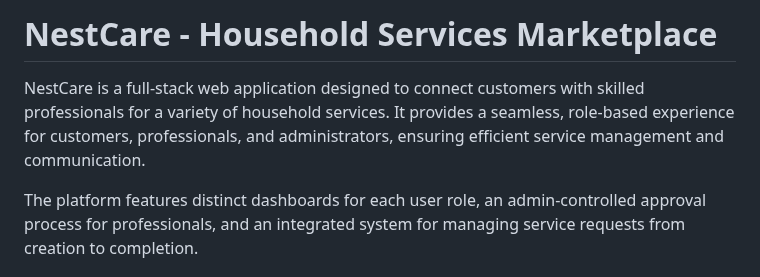
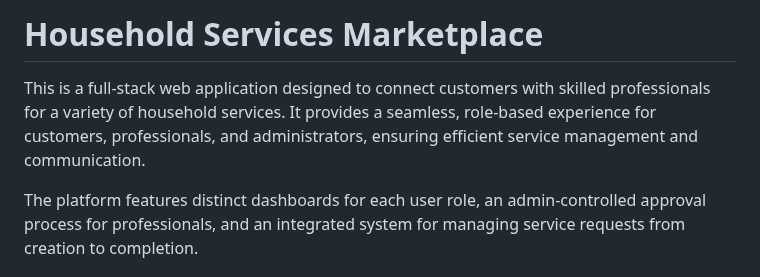
Before and after one commit to Nv1023/Household-Service-App, a Markdown page: README.md, the part around the change. Drawn GitHub-style.

```diff
--- a/README.md
+++ b/README.md
@@ -1,6 +1,6 @@
-# NestCare - Household Services Marketplace
+# Household Services Marketplace
 
-NestCare is a full-stack web application designed to connect customers with skilled professionals for a variety of household services. It provides a seamless, role-based experience for customers, professionals, and administrators, ensuring efficient service management and communication.
+This is a full-stack web application designed to connect customers with skilled professionals for a variety of household services. It provides a seamless, role-based experience for customers, professionals, and administrators, ensuring efficient service management and communication.
 
 The platform features distinct dashboards for each user role, an admin-controlled approval process for professionals, and an integrated system for managing service requests from creation to completion.
 
```
